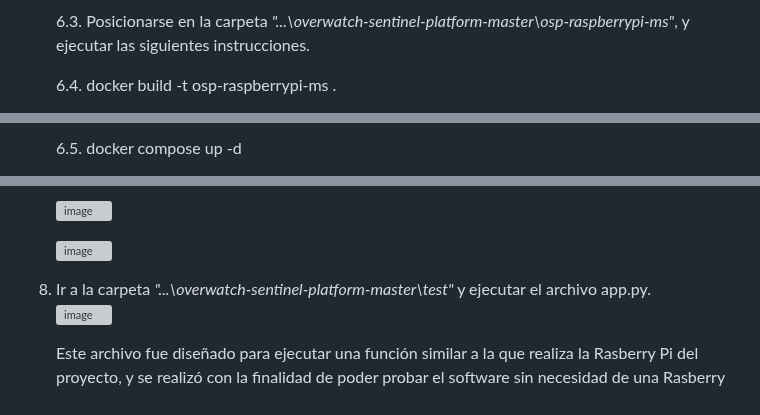
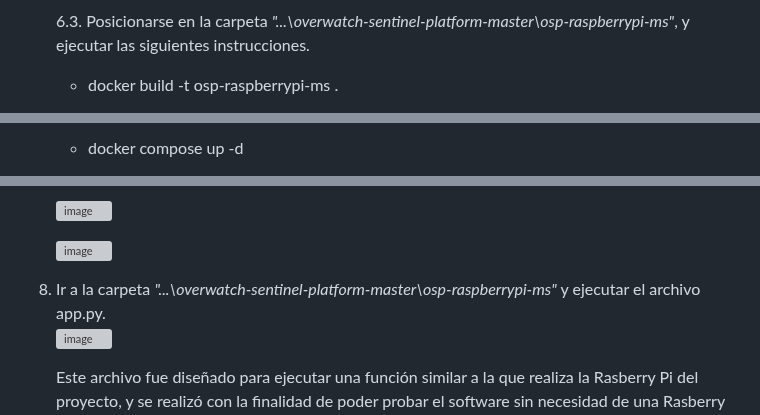
Before and after one commit to dafmontenegro/overwatch-sentinel-platform, a Markdown page: README.md, 3 parts joined by grey strips. Drawn GitHub-style; grey boxes are pictures that could not be loaded.

```diff
--- a/README.md
+++ b/README.md
@@ -162,5 +162,5 @@ Este modelo garantiza el cumplimiento de los principios de microservicios: escal
 
    6.3. Posicionarse en la carpeta *"...\overwatch-sentinel-platform-master\osp-raspberrypi-ms"*, y ejecutar las siguientes instrucciones.
 
-   6.4. docker build -t osp-raspberrypi-ms .
+      - docker build -t osp-raspberrypi-ms .
 
@@ -168,3 +168,3 @@ Este modelo garantiza el cumplimiento de los principios de microservicios: escal
 
-   6.5. docker compose up -d
+      - docker compose up -d
 
@@ -188,7 +188,7 @@ Este modelo garantiza el cumplimiento de los principios de microservicios: escal
 
    ![image](https://github.com/user-attachments/assets/1b15bf25-53a1-4cad-a505-581aba0e9774)
 
-8. Ir a la carpeta *"...\overwatch-sentinel-platform-master\test"* y ejecutar el archivo app.py.\
+8. Ir a la carpeta *"...\overwatch-sentinel-platform-master\osp-raspberrypi-ms"* y ejecutar el archivo app.py.\
    ![image](https://github.com/user-attachments/assets/97e707d2-76e0-4d6d-8b17-f73844f309cd)
 
    Este archivo fue diseñado para ejecutar una función similar a la que realiza la Rasberry Pi del proyecto, y se realizó con la finalidad de poder probar el software sin necesidad    de una Rasberry Pi.
```
Also changed, not shown: other parts of README.md (+2 -2 lines).
